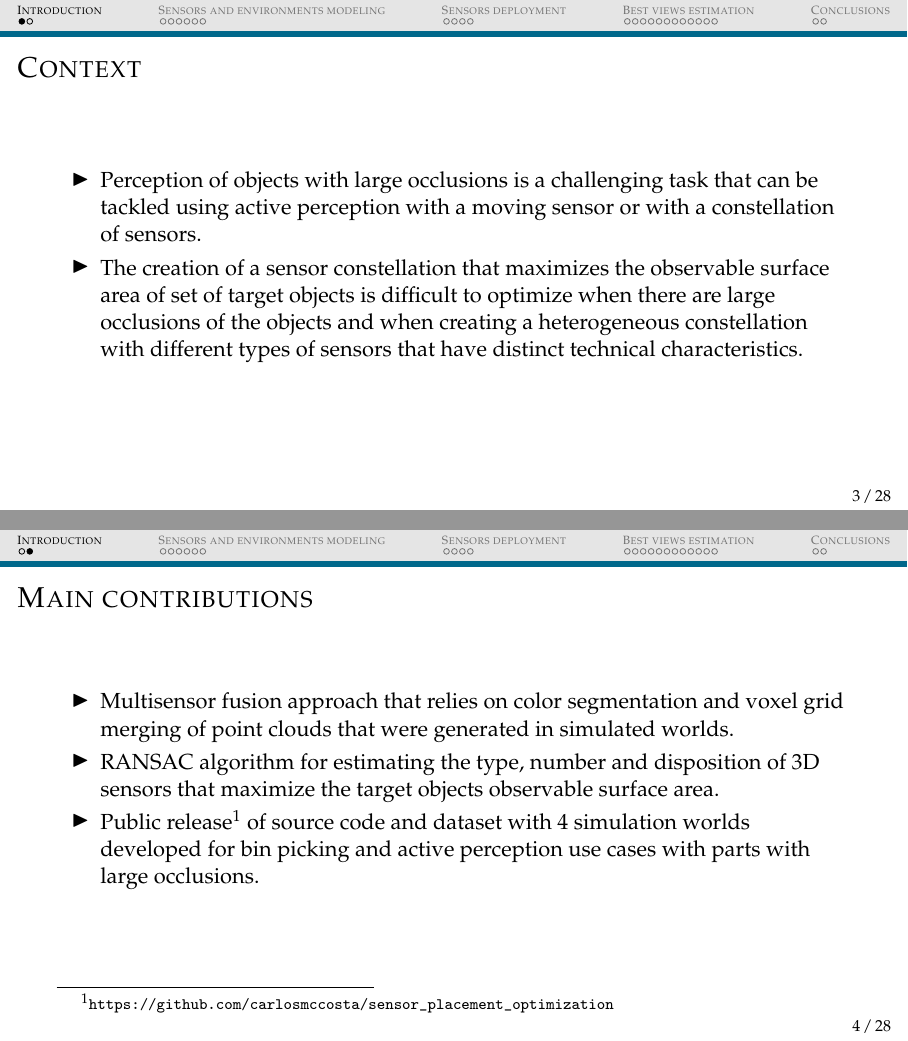
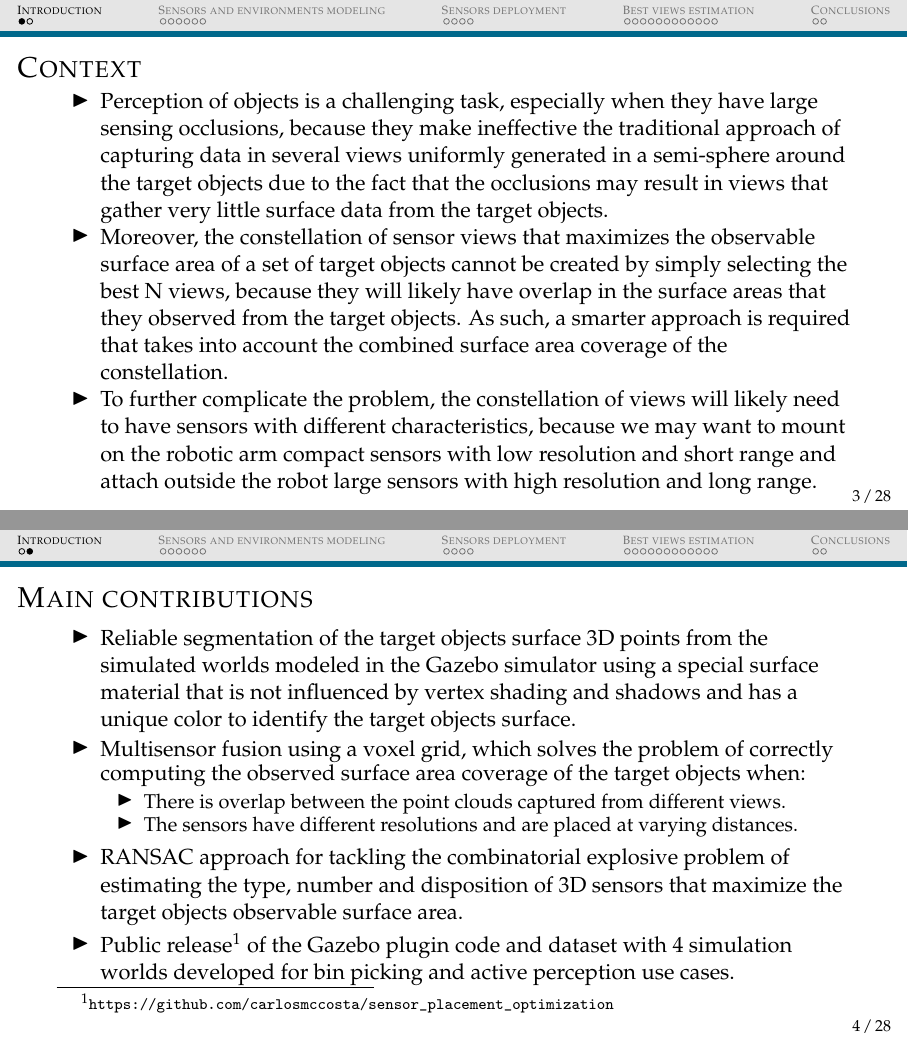
Before and after one commit to carlosmccosta/active_perception_presentation, LaTeX slides (master.tex, which reads tex/sections/introduction.tex): pages 3 and 4 of 28, joined at a grey line. Compiled offline with pdfLaTeX.

Commit message:
Updated introduction.

```diff
--- a/tex/sections/introduction.tex
+++ b/tex/sections/introduction.tex
@@ -2,16 +2,22 @@
 
 \begin{frame}{Context}
 	\begin{itemize}
-		\item Perception of objects with large occlusions is a challenging task that can be tackled using active perception with a moving sensor or with a constellation of sensors.
-		\item The creation of a sensor constellation that maximizes the observable surface area of set of target objects is difficult to optimize when there are large occlusions of the objects and when creating a heterogeneous constellation with different types of sensors that have distinct technical characteristics.
+		\item Perception of objects is a challenging task, especially when they have large sensing occlusions, because they make ineffective the traditional approach of capturing data in several views uniformly generated in a semi-sphere around the target objects due to the fact that the occlusions may result in views that gather very little surface data from the target objects.
+		\item Moreover, the constellation of sensor views that maximizes the observable surface area of a set of target objects cannot be created by simply selecting the best N views, because they will likely have overlap in the surface areas that they observed from the target objects. As such, a smarter approach is required that takes into account the combined surface area coverage of the constellation.
+		\item To further complicate the problem, the constellation of views will likely need to have sensors with different characteristics, because we may want to mount on the robotic arm compact sensors with low resolution and short range and attach outside the robot large sensors with high resolution and long range.
 	\end{itemize}
 \end{frame}
 
 
 \begin{frame}{Main contributions}
 	\begin{itemize}
-		\item Multisensor fusion approach that relies on color segmentation and voxel grid merging of point clouds that were generated in simulated worlds.
-		\item RANSAC algorithm for estimating the type, number and disposition of 3D sensors that maximize the target objects observable surface area.
-		\item Public release\footnote{\scriptsize\url{https://github.com/carlosmccosta/sensor_placement_optimization}} of source code and dataset with 4 simulation worlds developed for bin picking and active perception use cases with parts with large occlusions.
+		\item Reliable segmentation of the target objects surface 3D points from the simulated worlds modeled in the Gazebo simulator using a special surface material that is not influenced by vertex shading and shadows and has a unique color to identify the target objects surface.
+		\item Multisensor fusion using a voxel grid, which solves the problem of correctly computing the observed surface area coverage of the target objects when:
+		\begin{itemize}
+				\item There is overlap between the point clouds captured from different views.
+				\item The sensors have different resolutions and are placed at varying distances.
+		\end{itemize}
+		\item RANSAC approach for tackling the combinatorial explosive problem of estimating the type, number and disposition of 3D sensors that maximize the target objects observable surface area.
+		\item Public release\footnote{\scriptsize\url{https://github.com/carlosmccosta/sensor_placement_optimization}} of the Gazebo plugin code and dataset with 4 simulation worlds developed for bin picking and active perception use cases.
 	\end{itemize}
 \end{frame}
```
Also changed, not shown: tex/sections/best-views-estimation.tex (+1 -1 lines).
